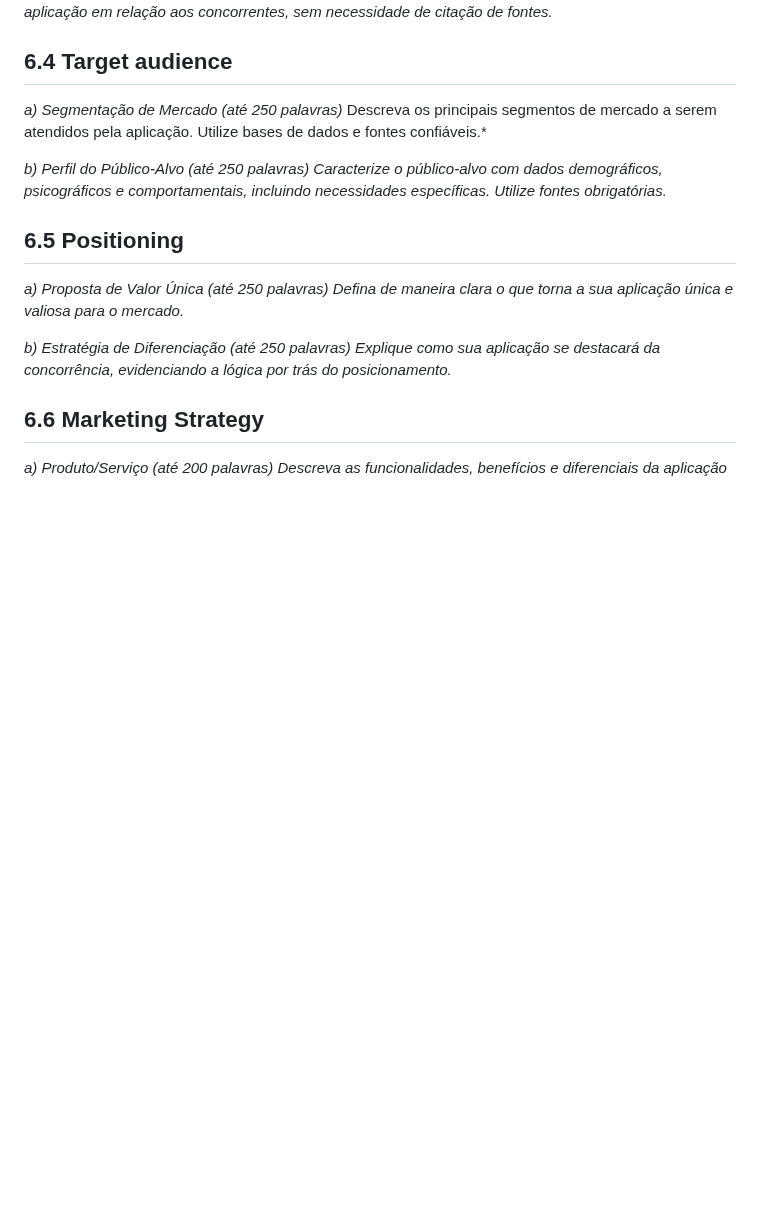
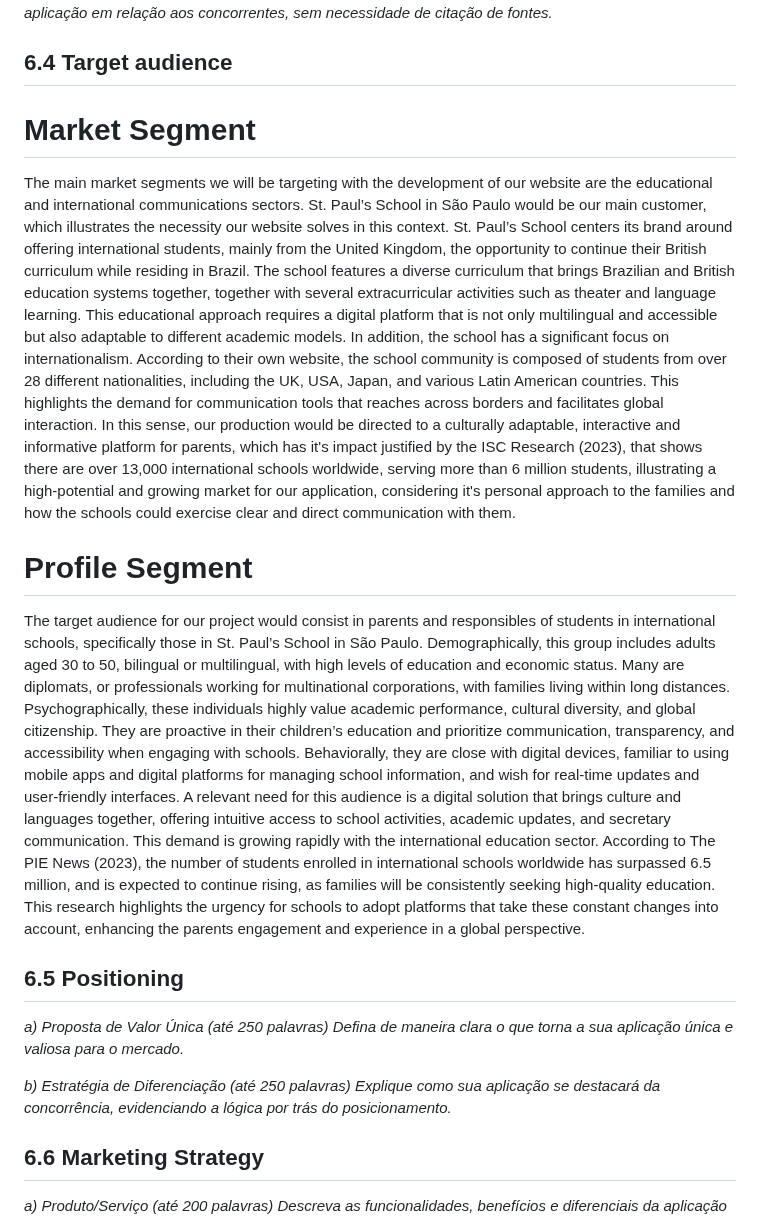
Before and after one commit to jjalmeidadev/diana, a Markdown page: documents/wad.md, the part around the change. Drawn GitHub-style; blank space fills up the shorter version.

Commit message:
6.4 section

```diff
--- a/documents/wad.md
+++ b/documents/wad.md
@@ -1330,11 +1330,19 @@ RESTful API for academic management with endpoints for:
 
 ## 6.4 Target audience
 
-*a) Segmentação de Mercado (até 250 palavras)*
-Descreva os principais segmentos de mercado a serem atendidos pela aplicação. Utilize bases de dados e fontes confiáveis.*
+# Market Segment
 
-*b) Perfil do Público-Alvo (até 250 palavras)*
-*Caracterize o público-alvo com dados demográficos, psicográficos e comportamentais, incluindo necessidades específicas. Utilize fontes obrigatórias.*
+ The main market segments we will be targeting with the development of our website are the educational and international communications sectors. St. Paul’s School in São Paulo would be our main customer, which illustrates the necessity our website solves in this context.
+ St. Paul’s School centers its brand around offering international students, mainly from the United Kingdom, the opportunity to continue their British curriculum while residing in Brazil. The school features a diverse curriculum that brings Brazilian and British education systems together, together with several extracurricular activities such as theater and language learning. This  educational approach requires a digital platform that is not only multilingual and accessible but also adaptable to different academic models.
+ In addition, the school has a significant focus on internationalism. According to their own website, the school community is composed of students from over 28 different nationalities, including the UK, USA, Japan, and various Latin American countries. This highlights the demand for communication tools that reaches across borders and facilitates global interaction.
+ In this sense, our production would be directed to a culturally adaptable, interactive and informative platform for parents, which has it's impact justified by the ISC Research (2023), that shows there are over 13,000 international schools worldwide, serving more than 6 million students, illustrating a high-potential and growing market for our application, considering it's personal approach to the families and how the schools could exercise clear and direct communication with them.
+
+# Profile Segment
+
+ The target audience for our project would consist in parents and responsibles of students in international schools, specifically those in St. Paul’s School in São Paulo. Demographically, this group includes adults aged 30 to 50, bilingual or multilingual, with high levels of education and economic status. Many are diplomats, or professionals working for multinational corporations, with families living within long distances.
+ Psychographically, these individuals highly value academic performance, cultural diversity, and global citizenship. They are proactive in their children’s education and prioritize communication, transparency, and accessibility when engaging with schools. Behaviorally, they are close with digital devices, familiar to using mobile apps and digital platforms for managing school information, and wish for real-time updates and user-friendly interfaces.
+ A relevant need for this audience is a digital solution that brings culture and languages together, offering intuitive access to school activities, academic updates, and secretary communication. This demand is growing rapidly with the international education sector.
+ According to The PIE News (2023), the number of students enrolled in international schools worldwide has surpassed 6.5 million, and is expected to continue rising, as families will be consistently seeking high-quality education. This research highlights the urgency for schools to adopt platforms that take these constant changes into account, enhancing the parents engagement and experience in a global perspective.
 
 ## 6.5 Positioning
 
```
